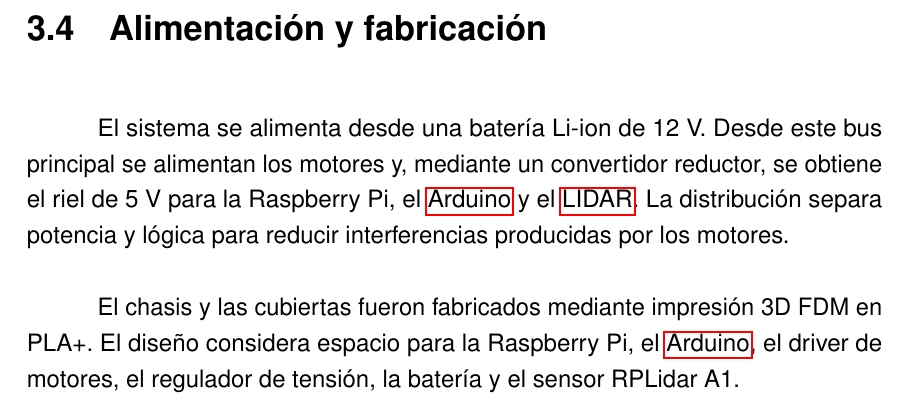
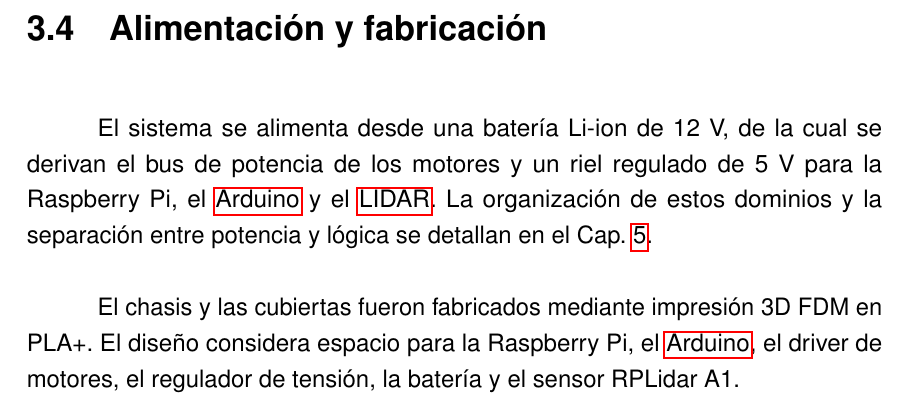
Before and after one commit to SVN11X/doc_tesis, a LaTeX thesis (main.tex, which reads 2.Texto/4.comp.tex): part of page 46 of 105, cut so that both start at the same text. Compiled offline with pdfLaTeX.

Commit message:
correcciones

```diff
--- a/2.Texto/4.comp.tex
+++ b/2.Texto/4.comp.tex
@@ -61,7 +61,7 @@ El sensor principal de percepción es el RPLidar A1, un escáner láser 2D de 36
 %------------------------------------------------------------------
 \section{Alimentación y fabricación}
 
-El sistema se alimenta desde una batería Li-ion de 12 V. Desde este bus principal se alimentan los motores y, mediante un convertidor reductor, se obtiene el riel de 5 V para la Raspberry Pi, el \gls{Arduino} y el \gls{LIDAR}. La distribución separa potencia y lógica para reducir interferencias producidas por los motores.
+El sistema se alimenta desde una batería Li-ion de 12 V, de la cual se derivan el bus de potencia de los motores y un riel regulado de 5 V para la Raspberry Pi, el \gls{Arduino} y el \gls{LIDAR}. La organización de estos dominios y la separación entre potencia y lógica se detallan en el Cap.~\ref{chap:robot_real}.
 
 El chasis y las cubiertas fueron fabricados mediante impresión 3D FDM en PLA+. El diseño considera espacio para la Raspberry Pi, el \gls{Arduino}, el driver de motores, el regulador de tensión, la batería y el sensor RPLidar A1.
 
```
